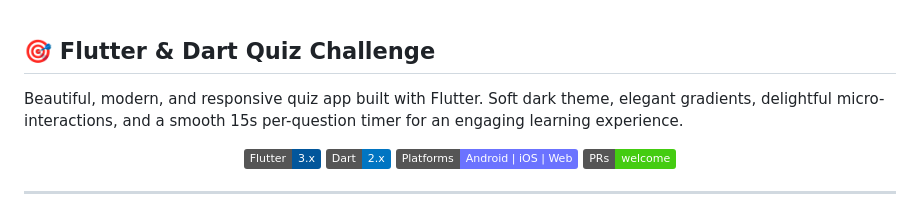
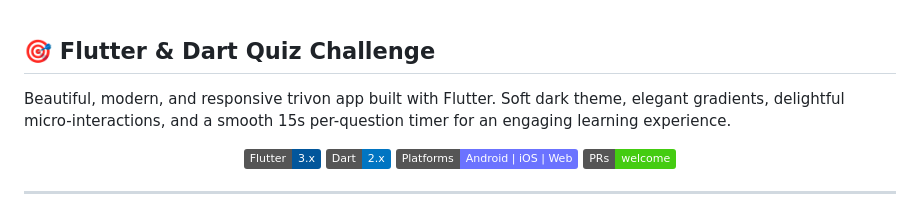
Before and after one commit to Denis-7242/flutter_trivon-app, a Markdown page: README.md, the part around the change. Rendered like a GitHub page; badges without logos.

Commit message:
single readme update

```diff
--- a/README.md
+++ b/README.md
@@ -1,6 +1,6 @@
 ## 🎯 Flutter & Dart Quiz Challenge
 
-Beautiful, modern, and responsive quiz app built with Flutter. Soft dark theme, elegant gradients, delightful micro-interactions, and a smooth 15s per-question timer for an engaging learning experience.
+Beautiful, modern, and responsive trivon app built with Flutter. Soft dark theme, elegant gradients, delightful micro-interactions, and a smooth 15s per-question timer for an engaging learning experience.
 
 <div align="center">
 
```
